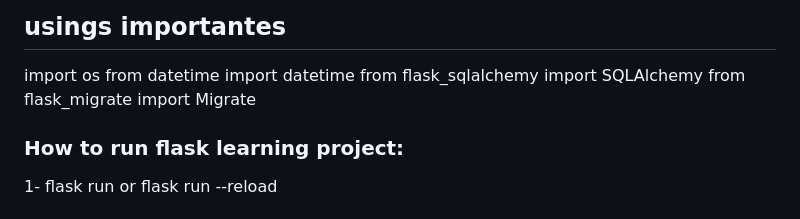
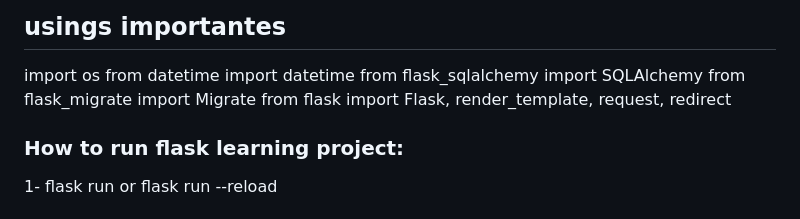
Before and after one commit to adintelti/mypythonprojects, a Markdown page: README.md, the part around the change. Rendered like a GitHub page.

```diff
--- a/README.md
+++ b/README.md
@@ -325,7 +325,7 @@ import os
 from datetime import datetime
 from flask_sqlalchemy import SQLAlchemy
 from flask_migrate import Migrate
-
+from flask import Flask, render_template, request, redirect
 
 ### How to run flask learning project:
 1- flask run or flask run --reload
```
